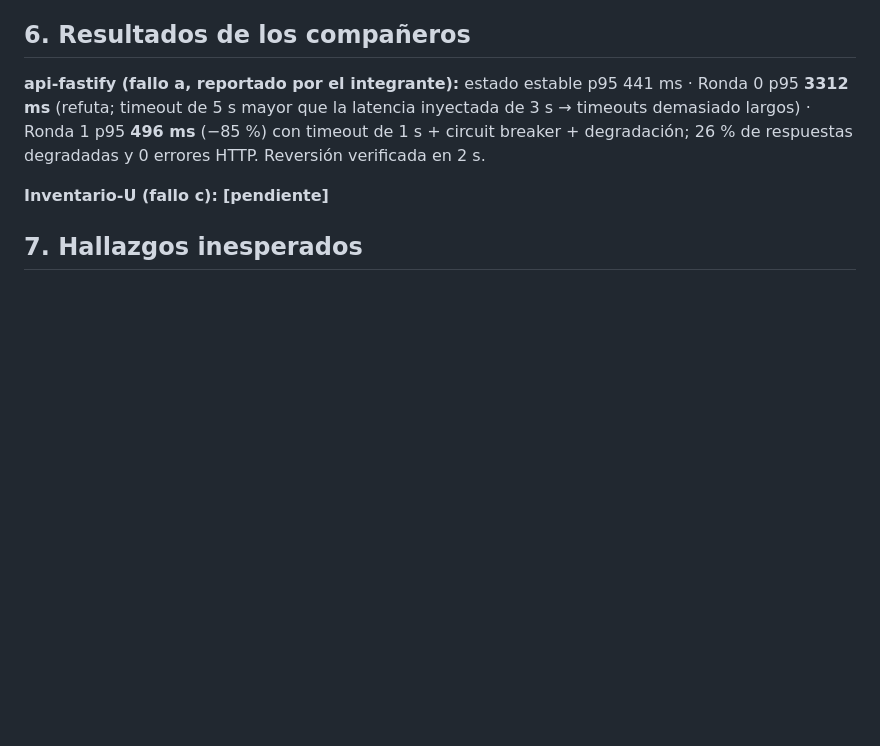
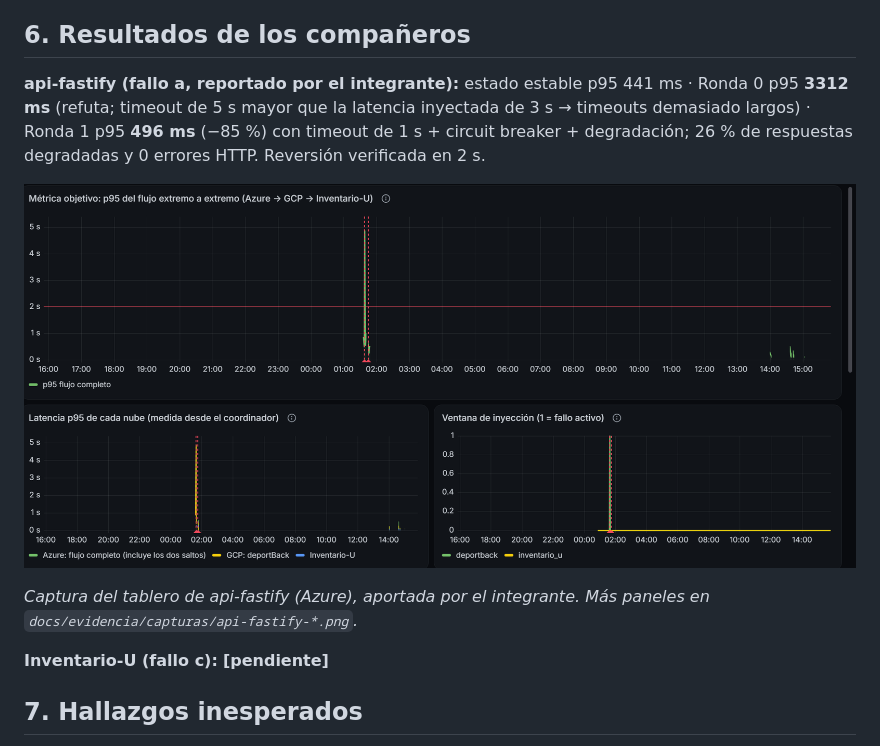
Before and after one commit to redundante3452/deportBack, a Markdown page: docs/informe-caos.md, the part around the change. GitHub-like rendering; pictures changed too: docs/evidencia/capturas/api-fastify-metrica-objetivo.png (added); blank space fills up the shorter version.

```diff
--- a/docs/informe-caos.md
+++ b/docs/informe-caos.md
@@ -90,6 +90,10 @@ Patrones: **timeout por dependencia (5 s)**, **circuit breaker** (abre tras 3 fa
 
 **api-fastify (fallo a, reportado por el integrante):** estado estable p95 441 ms · Ronda 0 p95 **3312 ms** (refuta; timeout de 5 s mayor que la latencia inyectada de 3 s → timeouts demasiado largos) · Ronda 1 p95 **496 ms** (−85 %) con timeout de 1 s + circuit breaker + degradación; 26 % de respuestas degradadas y 0 errores HTTP. Reversión verificada en 2 s.
 
+![api-fastify: métrica objetivo p95 extremo a extremo (umbral 2 s) y latencia por nube durante la inyección](evidencia/capturas/api-fastify-metrica-objetivo.png)
+
+*Captura del tablero de api-fastify (Azure), aportada por el integrante. Más paneles en `docs/evidencia/capturas/api-fastify-*.png`.*
+
 **Inventario-U (fallo c):** **[pendiente]**
 
 ## 7. Hallazgos inesperados
```
Also changed, not shown: README.md (+1 -1 lines), docs/evidencia/capturas/api-fastify-estados-latencia.png (added), docs/evidencia/capturas/api-fastify-llamadas-breaker.png (added).
